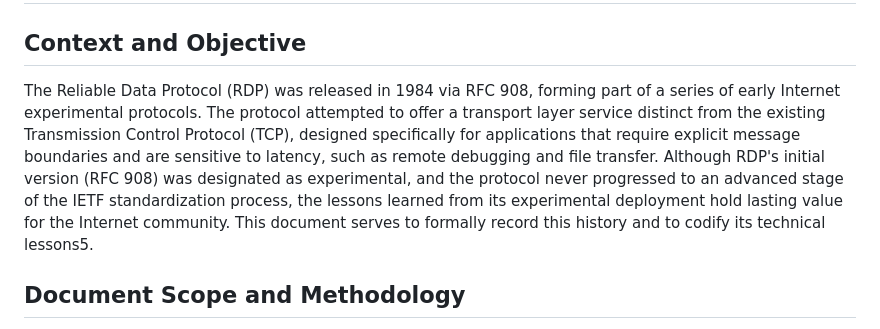
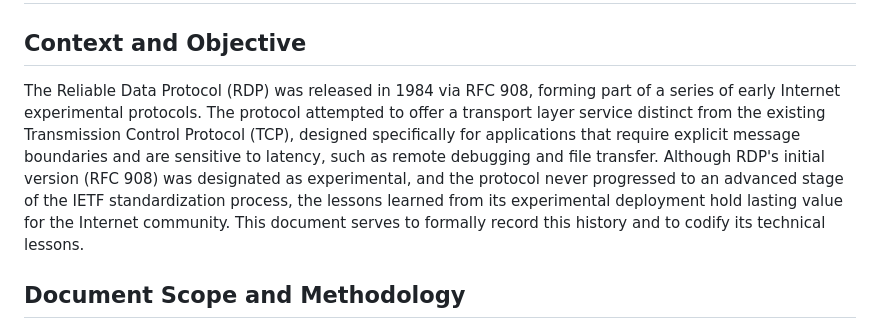
Before and after one commit to sphpr/rdp-info, a Markdown page: draft-harper-rdp-analysis.md, the part around the change. Rendered like a GitHub page.

Commit message:
ftx typo error

```diff
--- a/draft-harper-rdp-analysis.md
+++ b/draft-harper-rdp-analysis.md
@@ -39,7 +39,7 @@ This document reviews and analyzes the history and experience of the Reliable Da
 
 ## Context and Objective
 
-The Reliable Data Protocol (RDP) was released in 1984 via RFC 908, forming part of a series of early Internet experimental protocols. The protocol attempted to offer a transport layer service distinct from the existing Transmission Control Protocol (TCP), designed specifically for applications that require explicit message boundaries and are sensitive to latency, such as remote debugging and file transfer. Although RDP's initial version (RFC 908) was designated as experimental, and the protocol never progressed to an advanced stage of the IETF standardization process, the lessons learned from its experimental deployment hold lasting value for the Internet community. This document serves to formally record this history and to codify its technical lessons5.
+The Reliable Data Protocol (RDP) was released in 1984 via RFC 908, forming part of a series of early Internet experimental protocols. The protocol attempted to offer a transport layer service distinct from the existing Transmission Control Protocol (TCP), designed specifically for applications that require explicit message boundaries and are sensitive to latency, such as remote debugging and file transfer. Although RDP's initial version (RFC 908) was designated as experimental, and the protocol never progressed to an advanced stage of the IETF standardization process, the lessons learned from its experimental deployment hold lasting value for the Internet community. This document serves to formally record this history and to codify its technical lessons.
 
 ## Document Scope and Methodology
 
```
